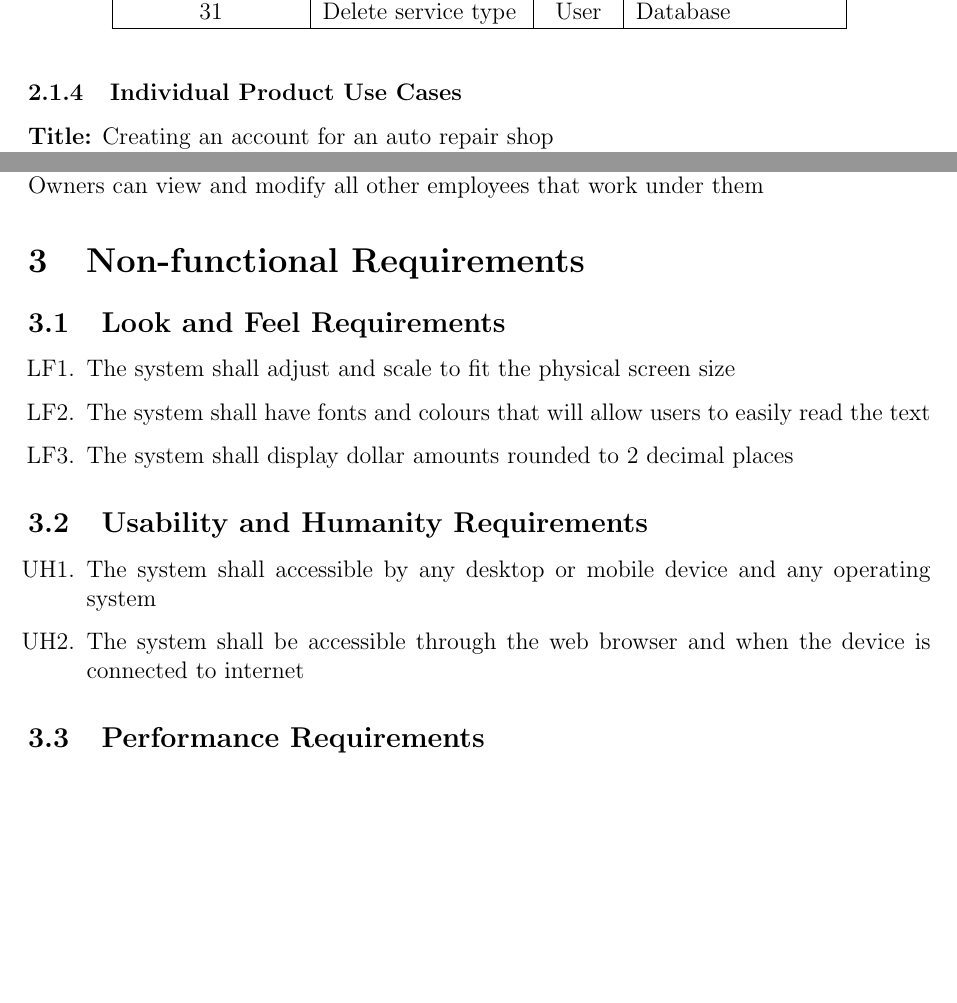
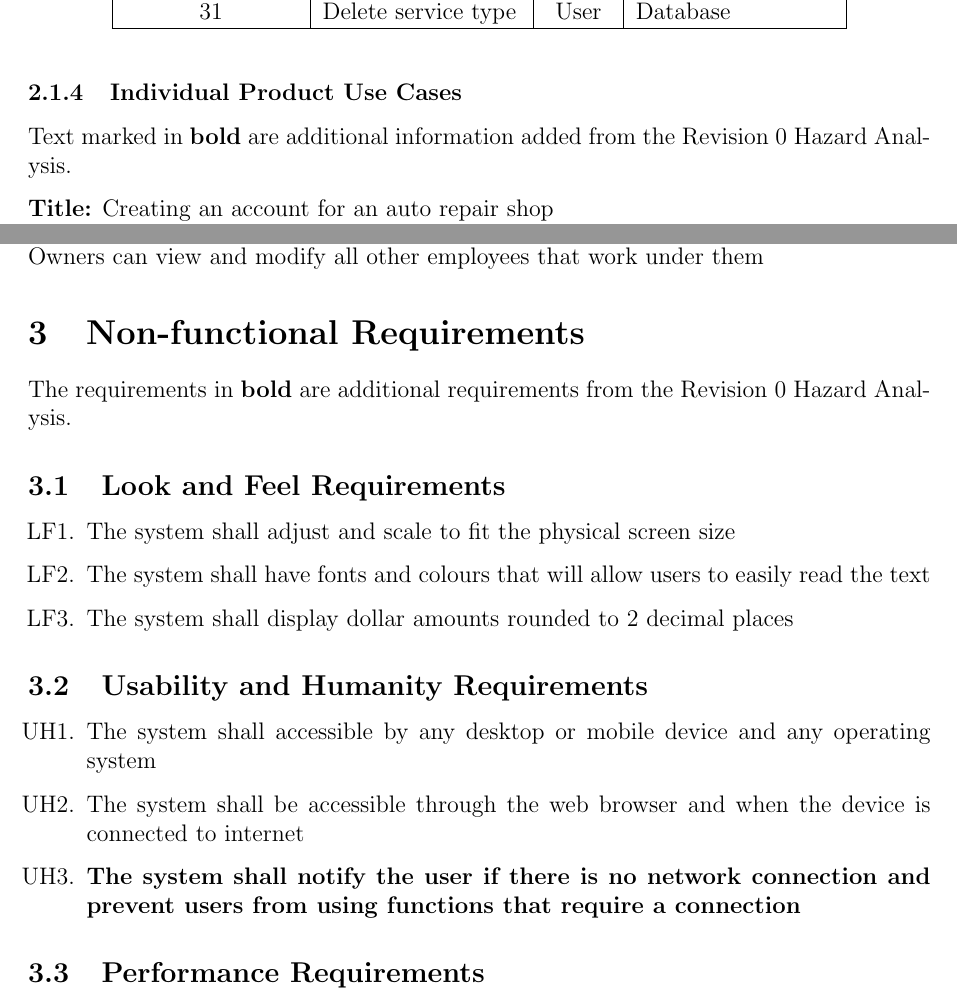
Before and after one commit to arkinmodi/project-sayyara, a LaTeX document (docs/SRS/SRS.tex): two parts of pages 16 and 36 of 46, joined at a grey line, cut so that both start at the same text, the shorter picture padded with empty space. Compiled offline with pdfLaTeX.

Commit message:
Update SRS with Hazard Analysis information (#166)

```diff
--- a/docs/SRS/SRS.tex
+++ b/docs/SRS/SRS.tex
@@ -574,6 +575,8 @@ external systems and services.
 \end{table}
 
 \subsubsection{Individual Product Use Cases}
+Text marked in \textbf{bold} are additional information added from the Revision 0 Hazard Analysis.
+
 \textbf{Title:} Creating an account for an auto repair shop\\
 \textbf{Trigger:} Auto repair shop owner adds their shop to Sayyara\\
 \textbf{Pre-condition:} The physical auto repair shop exists\\
@@ -1596,6 +1600,7 @@ $(\exists a \in \text{users} \wedge a.\text{role} \in \text{owner} | \forall x \
 Owners can view and modify all other employees that work under them
 
 \section{Non-functional Requirements}
+The requirements in \textbf{bold} are additional requirements from the Revision 0 Hazard Analysis.
 
 \subsection{Look and Feel Requirements}
 \begin{enumerate}[LF\arabic*.]
@@ -1608,6 +1613,7 @@ Owners can view and modify all other employees that work under them
 \begin{enumerate}[UH\arabic*.]
 	\item The system shall accessible by any desktop or mobile device and any operating system
 	\item The system shall be accessible through the web browser and when the device is connected to internet
+	\item \textbf{The system shall notify the user if there is no network connection and prevent users from using functions that require a connection}
 \end{enumerate}
 
 \subsection{Performance Requirements}
```
Also changed, not shown: docs/SRS/SRS.tex (2 more changed lines).
